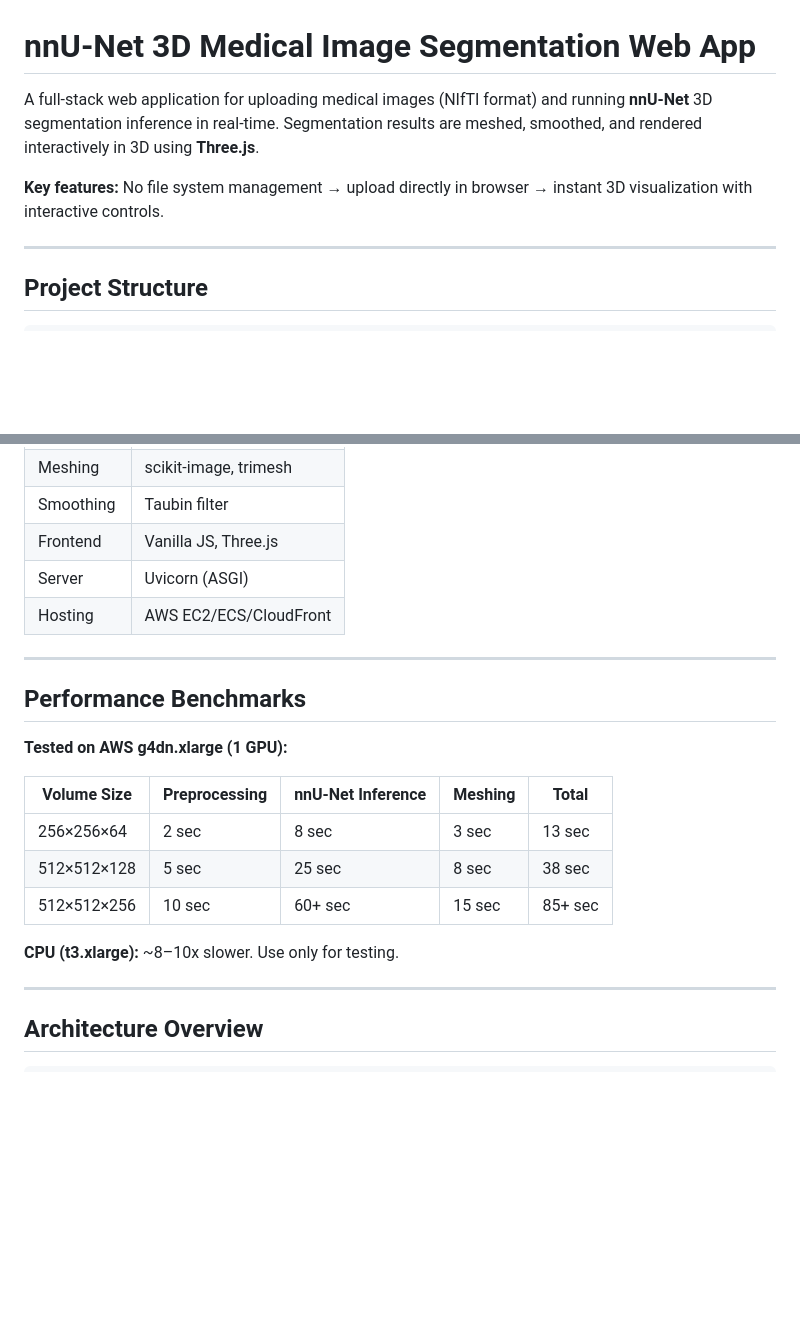
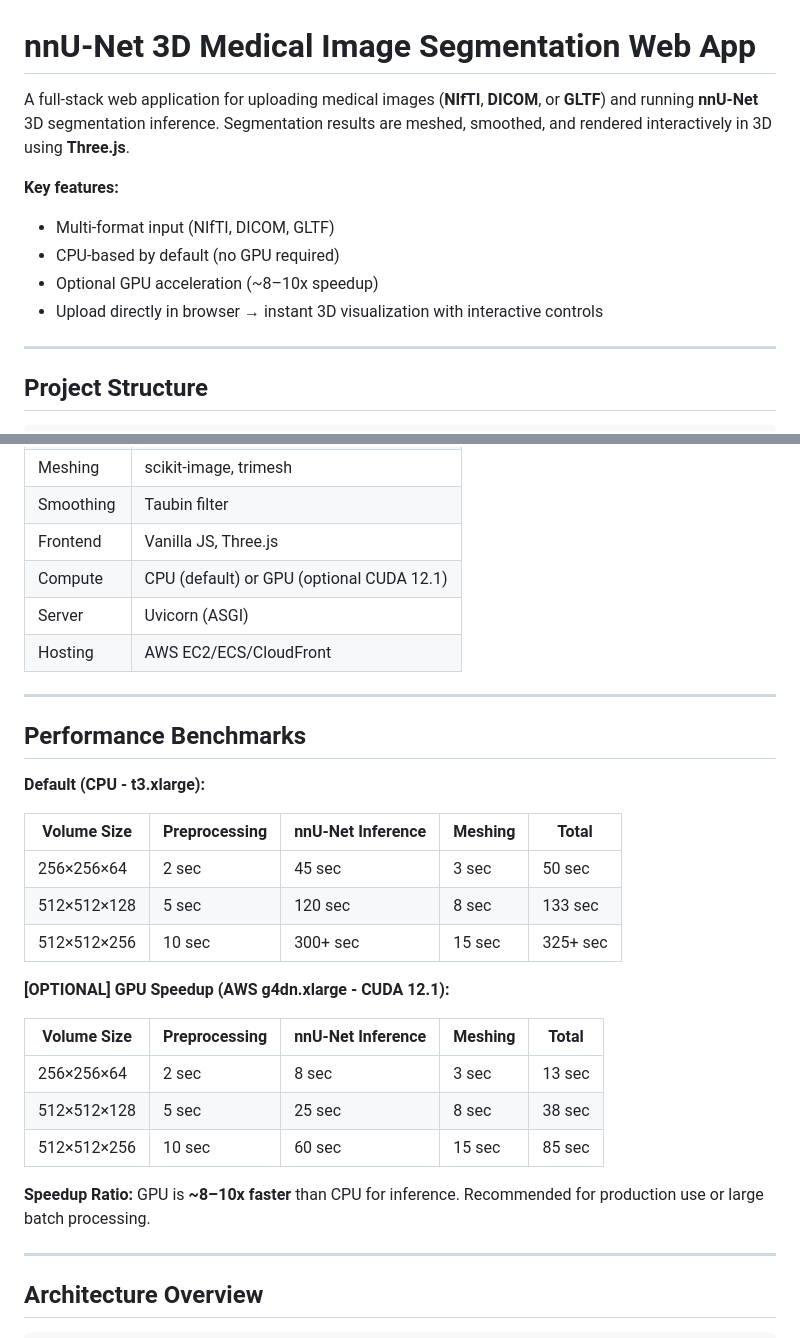
Before and after one commit to smartherinc/MVP, a Markdown page: README.md, 2 parts joined by grey strips. GitHub-like rendering; blank space fills up the shorter version.

```diff
--- a/README.md
+++ b/README.md
@@ -1,8 +1,12 @@
 # nnU-Net 3D Medical Image Segmentation Web App
 
-A full-stack web application for uploading medical images (NIfTI format) and running **nnU-Net** 3D segmentation inference in real-time. Segmentation results are meshed, smoothed, and rendered interactively in 3D using **Three.js**.
+A full-stack web application for uploading medical images (**NIfTI**, **DICOM**, or **GLTF**) and running **nnU-Net** 3D segmentation inference. Segmentation results are meshed, smoothed, and rendered interactively in 3D using **Three.js**.
 
-**Key features:** No file system management → upload directly in browser → instant 3D visualization with interactive controls.
+**Key features:**
+- Multi-format input (NIfTI, DICOM, GLTF)
+- CPU-based by default (no GPU required)
+- Optional GPU acceleration (~8–10x speedup)
+- Upload directly in browser → instant 3D visualization with interactive controls
 
 ---
 
@@ -321,6 +390,7 @@ This is expected. For production:
 | Meshing     | scikit-image, trimesh |
 | Smoothing   | Taubin filter       |
 | Frontend    | Vanilla JS, Three.js|
+| Compute     | CPU (default) or GPU (optional CUDA 12.1) |
 | Server      | Uvicorn (ASGI)     |
 | Hosting     | AWS EC2/ECS/CloudFront |
 
@@ -328,15 +398,23 @@ This is expected. For production:
 
 ## Performance Benchmarks
 
-**Tested on AWS g4dn.xlarge (1 GPU):**
+**Default (CPU - t3.xlarge):**
+
+| Volume Size | Preprocessing | nnU-Net Inference | Meshing | Total   |
+|-------------|---------------|-------------------|---------|---------|
+| 256×256×64 | 2 sec         | 45 sec            | 3 sec   | 50 sec  |
+| 512×512×128| 5 sec         | 120 sec           | 8 sec   | 133 sec |
+| 512×512×256| 10 sec        | 300+ sec          | 15 sec  | 325+ sec|
+
+**[OPTIONAL] GPU Speedup (AWS g4dn.xlarge - CUDA 12.1):**
 
 | Volume Size | Preprocessing | nnU-Net Inference | Meshing | Total   |
 |-------------|---------------|-------------------|---------|---------|
 | 256×256×64 | 2 sec         | 8 sec             | 3 sec   | 13 sec  |
 | 512×512×128| 5 sec         | 25 sec            | 8 sec   | 38 sec  |
-| 512×512×256| 10 sec        | 60+ sec           | 15 sec  | 85+ sec |
+| 512×512×256| 10 sec        | 60 sec            | 15 sec  | 85 sec  |
 
-**CPU (t3.xlarge):** ~8–10x slower. Use only for testing.
+**Speedup Ratio:** GPU is **~8–10x faster** than CPU for inference. Recommended for production use or large batch processing.
 
 ---
 
```
Also changed, not shown: other parts of README.md (+82 -17 lines).
